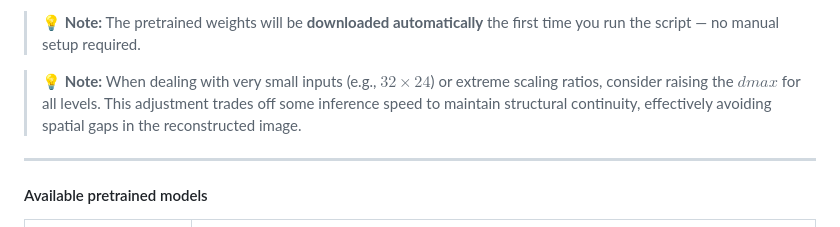
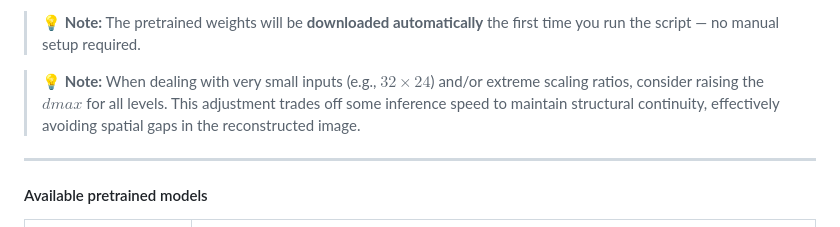
Before and after one commit to GiulioFede/QuADA-GS, a Markdown page: README.md, the part around the change. GitHub-like rendering.

```diff
--- a/README.md
+++ b/README.md
@@ -85,7 +85,7 @@ The script processes every LR image in **`your_dataset`** and generates the corr
 
 > 💡 **Note:** The pretrained weights will be **downloaded automatically** the first time you run the script — no manual setup required.
 
-> 💡 **Note:** When dealing with very small inputs (e.g., $32 \times 24$) or extreme scaling ratios, consider raising the $dmax$ for all levels. This adjustment trades off some inference speed to maintain structural continuity, effectively avoiding spatial gaps in the reconstructed image.
+> 💡 **Note:** When dealing with very small inputs (e.g., $32 \times 24$) and/or extreme scaling ratios, consider raising the $dmax$ for all levels. This adjustment trades off some inference speed to maintain structural continuity, effectively avoiding spatial gaps in the reconstructed image.
 
 ---
 
```
